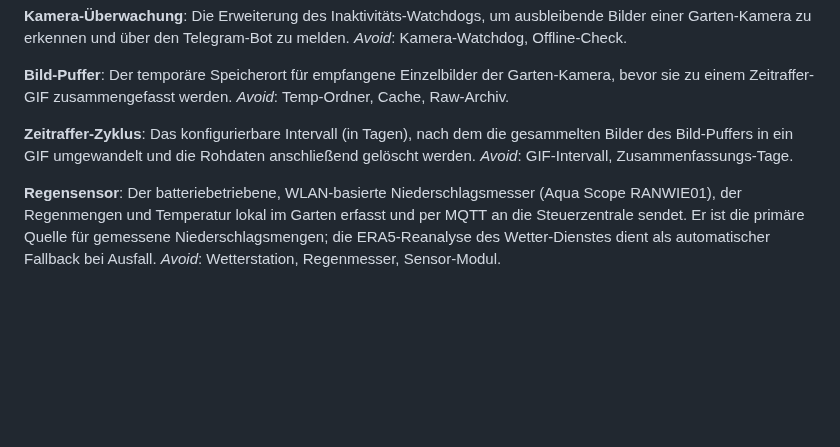
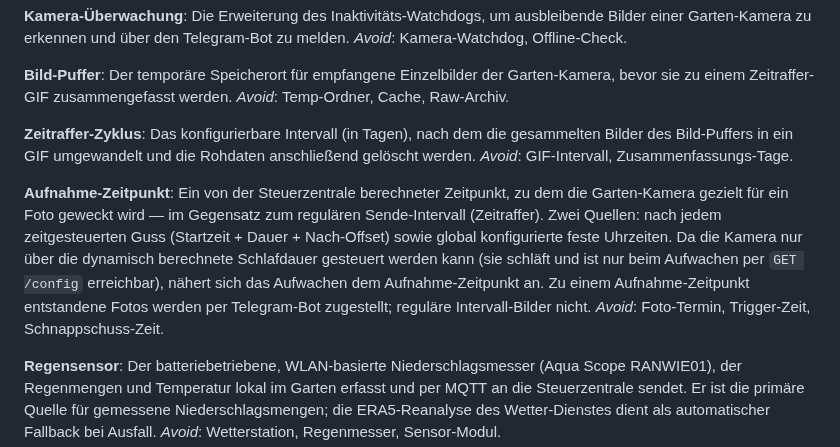
Before and after one commit to g41nxe/telegram-GartenBot, a Markdown page: CONTEXT.md, the part around the change. GitHub-like rendering; blank space fills up the shorter version.

Commit message:
docs(context): Begriffe Mindest-Flussrate und Aufnahme-Zeitpunkt ergänzen
Co-Authored-By: Claude Opus 4.8 <noreply@anthropic.com>

```diff
--- a/CONTEXT.md
+++ b/CONTEXT.md
@@ -126,6 +126,10 @@ _Avoid_: Temp-Ordner, Cache, Raw-Archiv.
 Das konfigurierbare Intervall (in Tagen), nach dem die gesammelten Bilder des Bild-Puffers in ein GIF umgewandelt und die Rohdaten anschließend gelöscht werden.
 _Avoid_: GIF-Intervall, Zusammenfassungs-Tage.
 
+**Aufnahme-Zeitpunkt**:
+Ein von der Steuerzentrale berechneter Zeitpunkt, zu dem die Garten-Kamera gezielt für ein Foto geweckt wird — im Gegensatz zum regulären Sende-Intervall (Zeitraffer). Zwei Quellen: nach jedem zeitgesteuerten Guss (Startzeit + Dauer + Nach-Offset) sowie global konfigurierte feste Uhrzeiten. Da die Kamera nur über die dynamisch berechnete Schlafdauer gesteuert werden kann (sie schläft und ist nur beim Aufwachen per `GET /config` erreichbar), nähert sich das Aufwachen dem Aufnahme-Zeitpunkt an. Zu einem Aufnahme-Zeitpunkt entstandene Fotos werden per Telegram-Bot zugestellt; reguläre Intervall-Bilder nicht.
+_Avoid_: Foto-Termin, Trigger-Zeit, Schnappschuss-Zeit.
+
 **Regensensor**:
 Der batteriebetriebene, WLAN-basierte Niederschlagsmesser (Aqua Scope RANWIE01), der Regenmengen und Temperatur lokal im Garten erfasst und per MQTT an die Steuerzentrale sendet. Er ist die primäre Quelle für gemessene Niederschlagsmengen; die ERA5-Reanalyse des Wetter-Dienstes dient als automatischer Fallback bei Ausfall.
 _Avoid_: Wetterstation, Regenmesser, Sensor-Modul.
```
